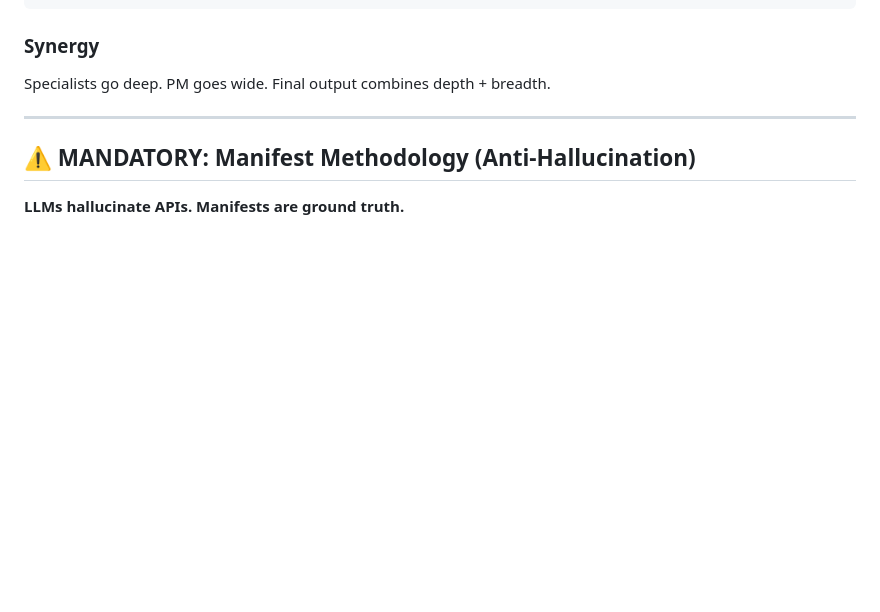
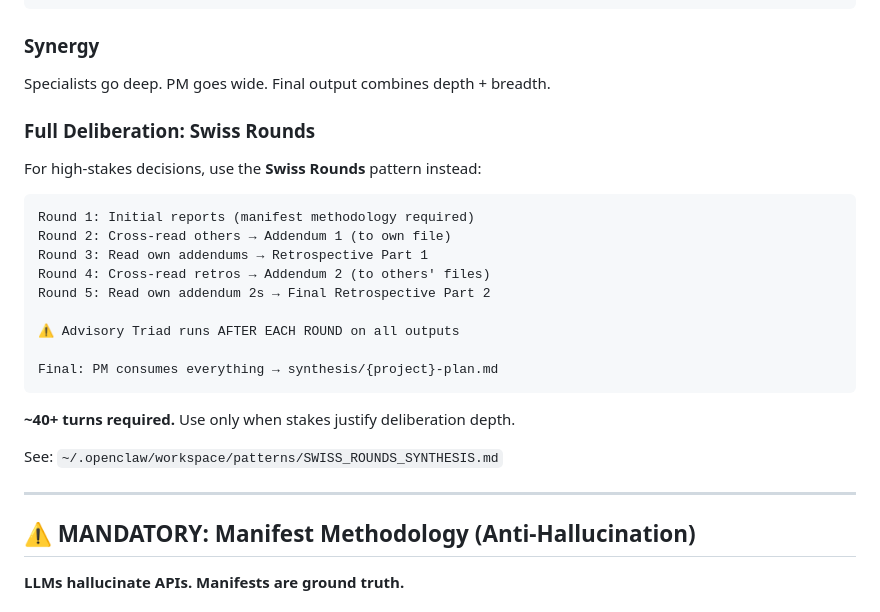
Before and after one commit to ludoplex/openclaw-deploy-template, a Markdown page: AGENTS.md, the part around the change. Drawn GitHub-style; blank space fills up the shorter version.

Commit message:
Add Swiss Rounds deliberation pattern with triad integration per each round

````diff
--- a/AGENTS.md
+++ b/AGENTS.md
@@ -199,6 +199,26 @@ Output: synthesis/{project}-plan.md`)
 
 ### Synergy
 Specialists go deep. PM goes wide. Final output combines depth + breadth.
+
+### Full Deliberation: Swiss Rounds
+
+For high-stakes decisions, use the **Swiss Rounds** pattern instead:
+
+```
+Round 1: Initial reports (manifest methodology required)
+Round 2: Cross-read others → Addendum 1 (to own file)
+Round 3: Read own addendums → Retrospective Part 1
+Round 4: Cross-read retros → Addendum 2 (to others' files)
+Round 5: Read own addendum 2s → Final Retrospective Part 2
+
+⚠️ Advisory Triad runs AFTER EACH ROUND on all outputs
+
+Final: PM consumes everything → synthesis/{project}-plan.md
+```
+
+**~40+ turns required.** Use only when stakes justify deliberation depth.
+
+See: `~/.openclaw/workspace/patterns/SWISS_ROUNDS_SYNTHESIS.md`
 
 ---
 
````
Also changed, not shown: patterns/SWISS_ROUNDS_SYNTHESIS.md (added, +263 -0 lines).
